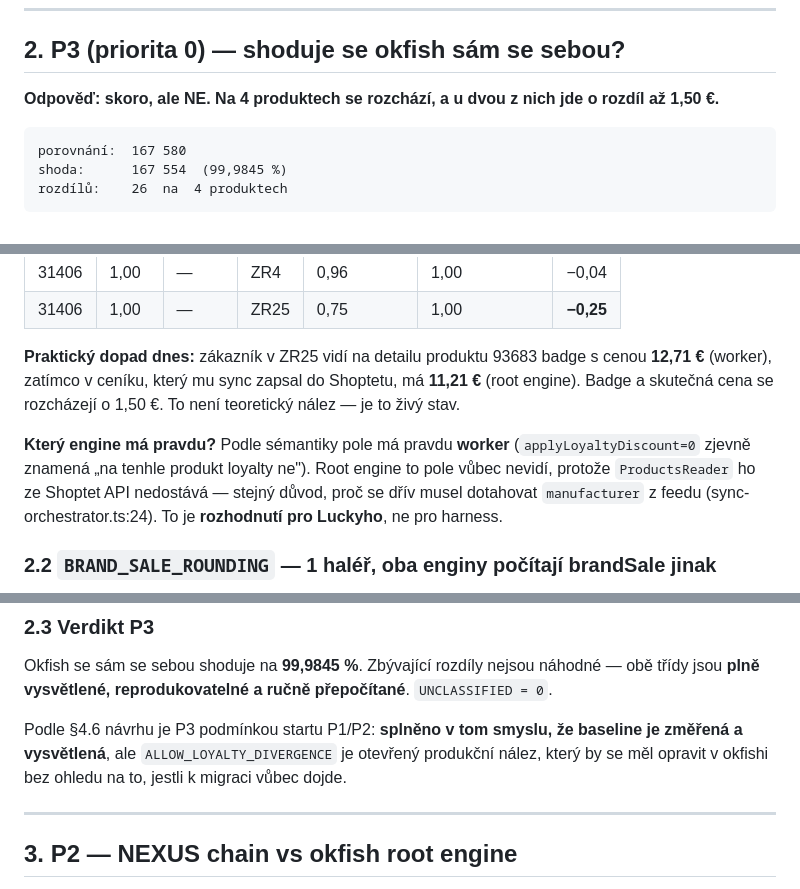
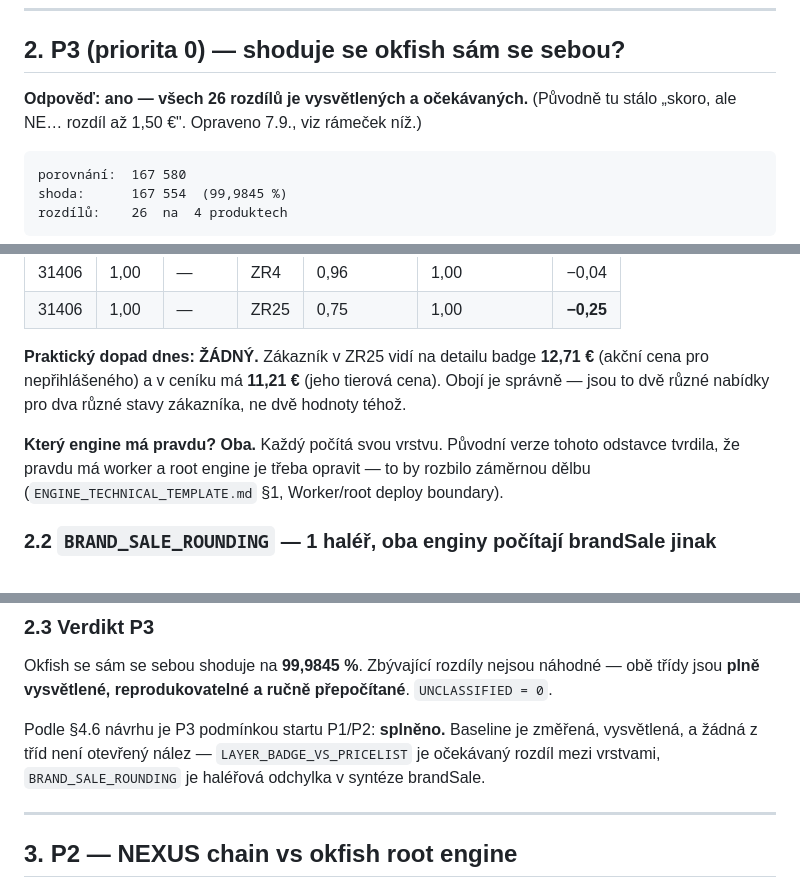
Before and after one commit to L-Code-Dynamics-Dev/nexus, a Markdown page: docs/shadow-reports/SHADOW-RUN-2026-09-07.md, 3 parts joined by grey strips. GitHub-like rendering.

Commit message:
docs(shadow): dokončena oprava reportu -- odstraněny zbylé závěry z falešného nálezu
Report měl po předchozí opravě ještě tři místa, kde protiřečil sám sobě:
- nadpis §2 tvrdil 'skoro, ale NE, rozdíl až 1,50 EUR'
- §2.1 'Praktický dopad dnes' popisoval živý rozpor a doporučoval opravit
  root engine -- to by rozbilo záměrnou Worker/root dělbu
- §2.3 verdikt označoval třídu za otevřený produkční nález

Vše přepsáno: 26 rozdílů je vysvětlených a očekávaných, praktický dopad
žádný, oba enginy mají pravdu (každý počítá svou vrstvu), P3 podmínka
splněna bez výhrad.

Co-Authored-By: Claude Opus 5 (1M context) <noreply@anthropic.com>

````diff
--- a/docs/shadow-reports/SHADOW-RUN-2026-09-07.md
+++ b/docs/shadow-reports/SHADOW-RUN-2026-09-07.md
@@ -30,7 +30,8 @@ Spuštění: `tools/shadow/run.sh {p3|p2} [--limit N] [--offline] [--out file.js
 
 ## 2. P3 (priorita 0) — shoduje se okfish sám se sebou?
 
-**Odpověď: skoro, ale NE. Na 4 produktech se rozchází, a u dvou z nich jde o rozdíl až 1,50 €.**
+**Odpověď: ano — všech 26 rozdílů je vysvětlených a očekávaných.**
+(Původně tu stálo „skoro, ale NE… rozdíl až 1,50 €". Opraveno 7.9., viz rámeček níž.)
 
 ```
 porovnání:  167 580
@@ -102,14 +103,13 @@ Konkrétně:
 | 31406 | 1,00 | — | ZR4 | 0,96 | 1,00 | −0,04 |
 | 31406 | 1,00 | — | ZR25 | 0,75 | 1,00 | **−0,25** |
 
-**Praktický dopad dnes:** zákazník v ZR25 vidí na detailu produktu 93683 badge s cenou **12,71 €**
-(worker), zatímco v ceníku, který mu sync zapsal do Shoptetu, má **11,21 €** (root engine).
-Badge a skutečná cena se rozcházejí o 1,50 €. To není teoretický nález — je to živý stav.
+**Praktický dopad dnes: ŽÁDNÝ.** Zákazník v ZR25 vidí na detailu badge **12,71 €** (akční cena
+pro nepřihlášeného) a v ceníku má **11,21 €** (jeho tierová cena). Obojí je správně — jsou to
+dvě různé nabídky pro dva různé stavy zákazníka, ne dvě hodnoty téhož.
 
-**Který engine má pravdu?** Podle sémantiky pole má pravdu **worker** (`applyLoyaltyDiscount=0`
-zjevně znamená „na tenhle produkt loyalty ne"). Root engine to pole vůbec nevidí, protože
-`ProductsReader` ho ze Shoptet API nedostává — stejný důvod, proč se dřív musel dotahovat
-`manufacturer` z feedu (sync-orchestrator.ts:24). To je **rozhodnutí pro Luckyho**, ne pro harness.
+**Který engine má pravdu? Oba.** Každý počítá svou vrstvu. Původní verze tohoto odstavce
+tvrdila, že pravdu má worker a root engine je třeba opravit — to by rozbilo záměrnou dělbu
+(`ENGINE_TECHNICAL_TEMPLATE.md` §1, Worker/root deploy boundary).
 
 ### 2.2 `BRAND_SALE_ROUNDING` — 1 haléř, oba enginy počítají brandSale jinak
 
@@ -135,9 +135,9 @@ Projeví se jen na tierech ZR4–ZR14; od ZR16 výš loyalty přebije brandSale,
 Okfish se sám se sebou shoduje na **99,9845 %**. Zbývající rozdíly nejsou náhodné —
 obě třídy jsou **plně vysvětlené, reprodukovatelné a ručně přepočítané**. `UNCLASSIFIED = 0`.
 
-Podle §4.6 návrhu je P3 podmínkou startu P1/P2: **splněno v tom smyslu, že baseline je změřená
-a vysvětlená**, ale `ALLOW_LOYALTY_DIVERGENCE` je otevřený produkční nález, který by se měl
-opravit v okfishi bez ohledu na to, jestli k migraci vůbec dojde.
+Podle §4.6 návrhu je P3 podmínkou startu P1/P2: **splněno.** Baseline je změřená, vysvětlená,
+a žádná z tříd není otevřený nález — `LAYER_BADGE_VS_PRICELIST` je očekávaný rozdíl mezi
+vrstvami, `BRAND_SALE_ROUNDING` je haléřová odchylka v syntéze brandSale.
 
 ---
 
````
